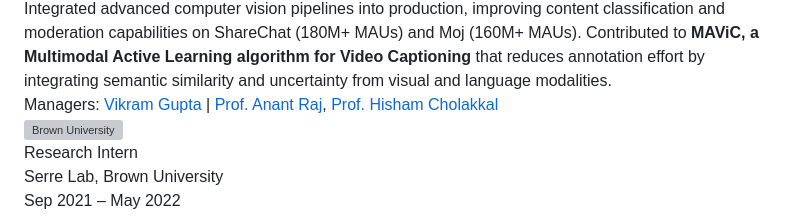
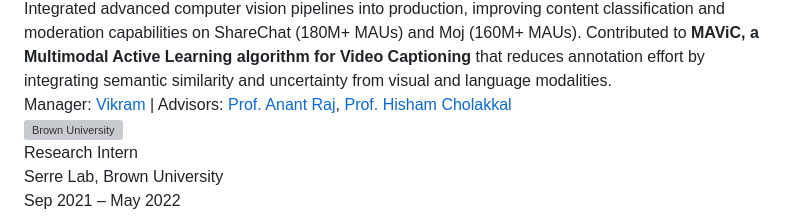
Before and after one commit to xavierohan/xavierohan.github.io, a Markdown page: src/pages/index.md, the part around the change. Drawn GitHub-style; grey boxes are pictures that could not be loaded.

```diff
--- a/src/pages/index.md
+++ b/src/pages/index.md
@@ -135,7 +135,7 @@ For more see <a href="https://scholar.google.com/citations?user=U5Qor54AAAAJ" ta
     <div class="experience-description">
       Integrated advanced computer vision pipelines into production, improving content classification and moderation capabilities on ShareChat (180M+ MAUs) and Moj (160M+ MAUs). Contributed to <strong>MAViC, a Multimodal Active Learning algorithm for Video Captioning</strong> that reduces annotation effort by integrating semantic similarity and uncertainty from visual and language modalities.
     </div>
-    <div class="experience-advisor">Managers: <a href="https://www.linkedin.com/in/iamvikramgupta/?originalSubdomain=in">Vikram Gupta</a> | <a href="https://anantrajml.github.io/">Prof. Anant Raj</a>, <a href="https://mbzuai.ac.ae/study/faculty/hisham-cholakkal/">Prof. Hisham Cholakkal</a></div>
+    <div class="experience-advisor">Manager: <a href="https://www.linkedin.com/in/iamvikramgupta/?originalSubdomain=in">Vikram</a> | Advisors: <a href="https://anantrajml.github.io/">Prof. Anant Raj</a>, <a href="https://mbzuai.ac.ae/study/faculty/hisham-cholakkal/">Prof. Hisham Cholakkal</a></div>
   </div>
 </div>
 
```
